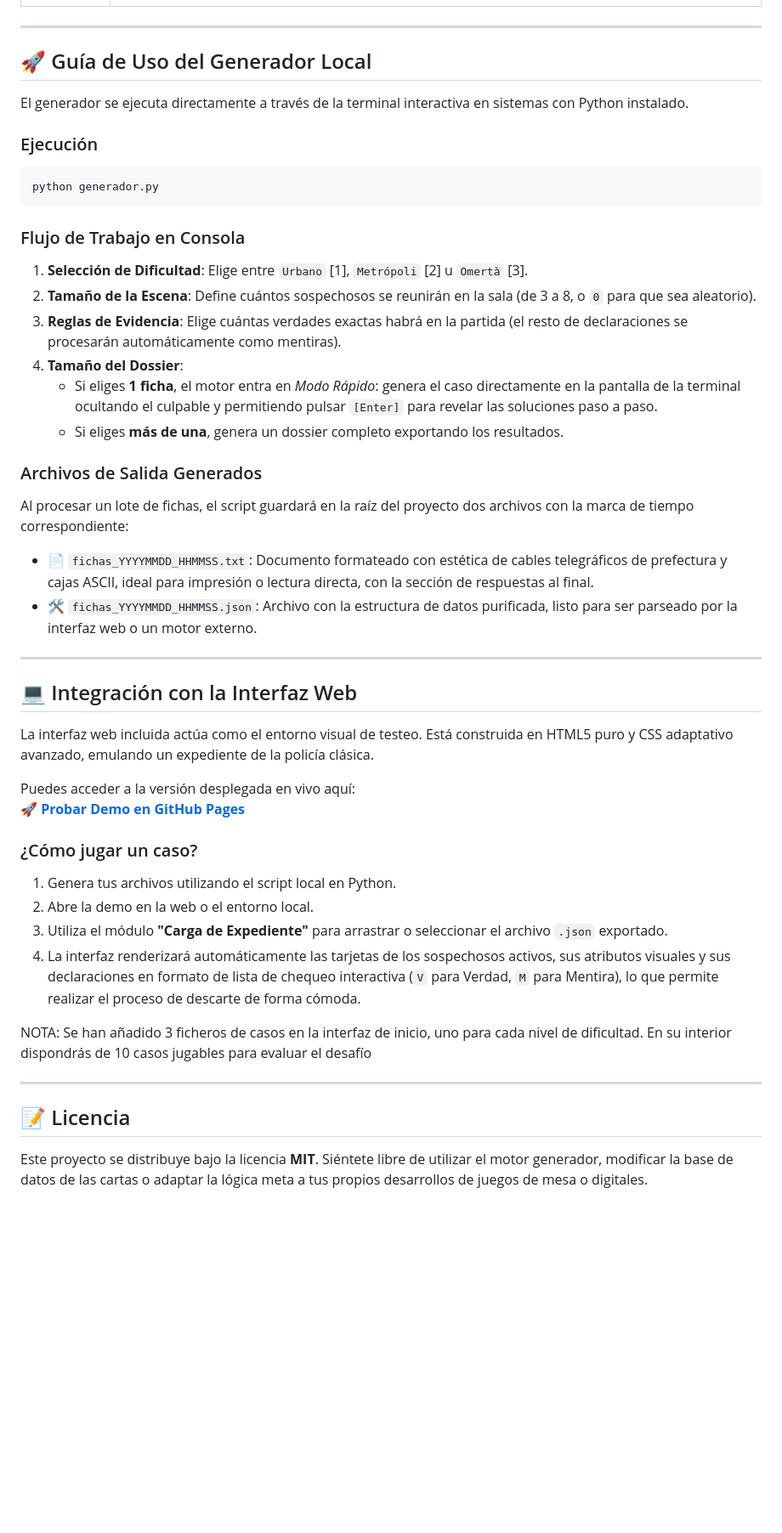
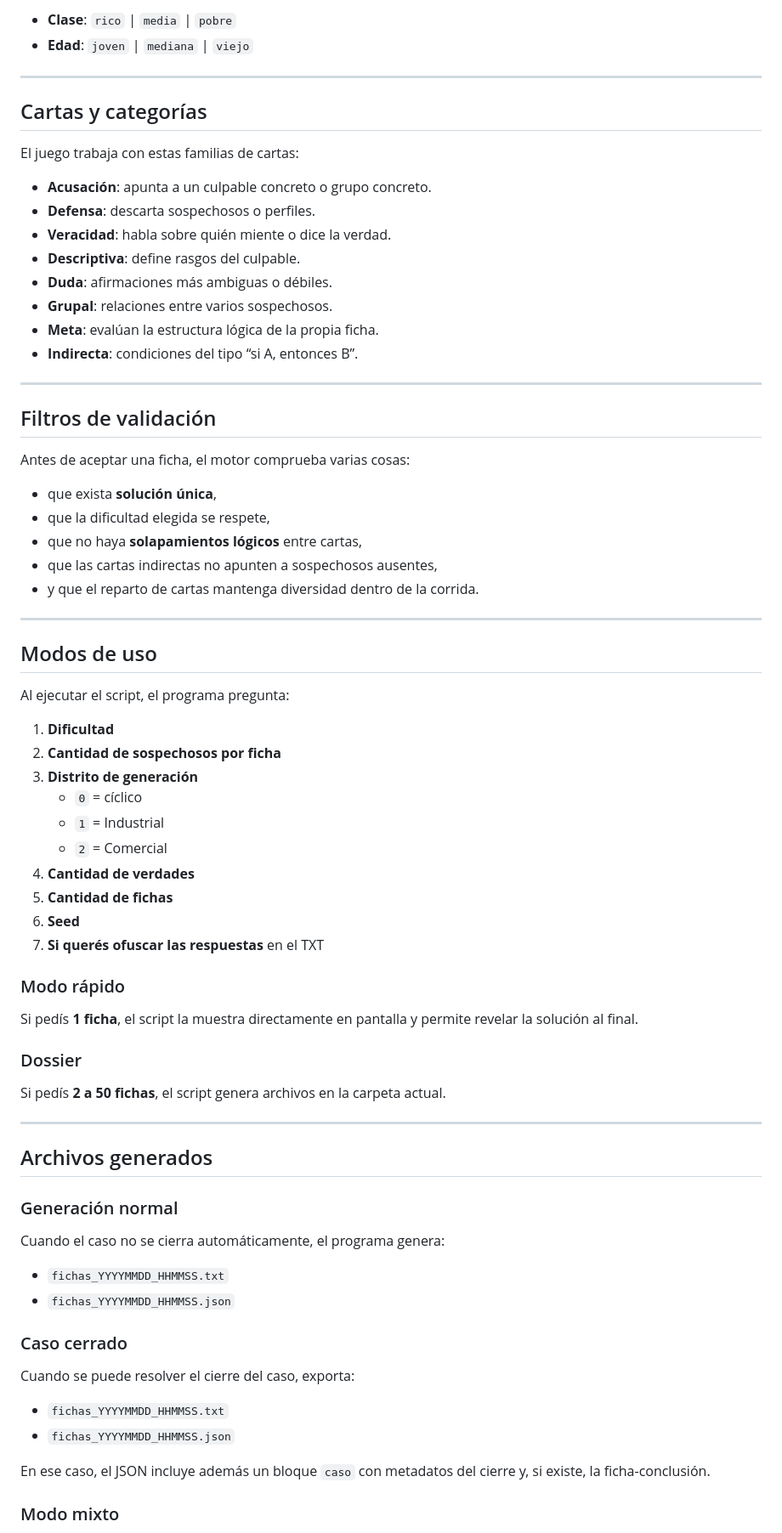
Before and after one commit to chelotourn/codigo-omerta, a Markdown page: README.md, the part around one of its changes. Shown at 85% size. Drawn GitHub-style; blank space fills up the shorter version.

````diff
--- a/README.md
+++ b/README.md
@@ -57,47 +67,77 @@ El generador restringe el pool de cartas basado en tres niveles de experiencia s
+- **Clase**: `rico` | `media` | `pobre`
+- **Edad**: `joven` | `mediana` | `viejo`
 
 ---
 
-## 🚀 Guía de Uso del Generador Local
+## Cartas y categorías
 
-El generador se ejecuta directamente a través de la terminal interactiva en sistemas con Python instalado.
+El juego trabaja con estas familias de cartas:
 
-### Ejecución
-```bash
-python generador.py
-```
-
-### Flujo de Trabajo en Consola
-1. **Selección de Dificultad**: Elige entre `Urbano` [1], `Metrópoli` [2] u `Omertà` [3].
-2. **Tamaño de la Escena**: Define cuántos sospechosos se reunirán en la sala (de 3 a 8, o `0` para que sea aleatorio).
-3. **Reglas de Evidencia**: Elige cuántas verdades exactas habrá en la partida (el resto de declaraciones se procesarán automáticamente como mentiras).
-4. **Tamaño del Dossier**:
-   * Si eliges **1 ficha**, el motor entra en *Modo Rápido*: genera el caso directamente en la pantalla de la terminal ocultando el culpable y permitiendo pulsar `[Enter]` para revelar las soluciones paso a paso.
-   * Si eliges **más de una**, genera un dossier completo exportando los resultados.
-
-### Archivos de Salida Generados
-Al procesar un lote de fichas, el script guardará en la raíz del proyecto dos archivos con la marca de tiempo correspondiente:
-* 📄 `fichas_YYYYMMDD_HHMMSS.txt`: Documento formateado con estética de cables telegráficos de prefectura y cajas ASCII, ideal para impresión o lectura directa, con la sección de respuestas al final.
-* 🛠️ `fichas_YYYYMMDD_HHMMSS.json`: Archivo con la estructura de datos purificada, listo para ser parseado por la interfaz web o un motor externo.
+- **Acusación**: apunta a un culpable concreto o grupo concreto.
+- **Defensa**: descarta sospechosos o perfiles.
+- **Veracidad**: habla sobre quién miente o dice la verdad.
+- **Descriptiva**: define rasgos del culpable.
+- **Duda**: afirmaciones más ambiguas o débiles.
+- **Grupal**: relaciones entre varios sospechosos.
+- **Meta**: evalúan la estructura lógica de la propia ficha.
+- **Indirecta**: condiciones del tipo “si A, entonces B”.
 
 ---
 
-## 💻 Integración con la Interfaz Web
+## Filtros de validación
 
-La interfaz web incluida actúa como el entorno visual de testeo. Está construida en HTML5 puro y CSS adaptativo avanzado, emulando un expediente de la policía clásica.
+Antes de aceptar una ficha, el motor comprueba varias cosas:
 
-Puedes acceder a la versión desplegada en vivo aquí:
-🚀 **[Probar Demo en GitHub Pages](https://chelotourn.github.io/codigo-omerta/)**
-
-### ¿Cómo jugar un caso?
-1. Genera tus archivos utilizando el script local en Python.
-2. Abre la demo en la web o el entorno local.
-3. Utiliza el módulo **"Carga de Expediente"** para arrastrar o seleccionar el archivo `.json` exportado.
-4. La interfaz renderizará automáticamente las tarjetas de los sospechosos activos, sus atributos visuales y sus declaraciones en formato de lista de chequeo interactiva (`V` para Verdad, `M` para Mentira), lo que permite realizar el proceso de descarte de forma cómoda.
-
-NOTA: Se han añadido 3 ficheros de casos en la interfaz de inicio, uno para cada nivel de dificultad. En su interior dispondrás de 10 casos jugables para evaluar el desafío
+- que exista **solución única**,
+- que la dificultad elegida se respete,
+- que no haya **solapamientos lógicos** entre cartas,
+- que las cartas indirectas no apunten a sospechosos ausentes,
+- y que el reparto de cartas mantenga diversidad dentro de la corrida.
 
 ---
 
-## 📝 Licencia
+## Modos de uso
 
-Este proyecto se distribuye bajo la licencia **MIT**. Siéntete libre de utilizar el motor generador, modificar la base de datos de las cartas o adaptar la lógica meta a tus propios desarrollos de juegos de mesa o digitales.
+Al ejecutar el script, el programa pregunta:
+
+1. **Dificultad**
+2. **Cantidad de sospechosos por ficha**
+3. **Distrito de generación**
+   - `0` = cíclico
+   - `1` = Industrial
+   - `2` = Comercial
+4. **Cantidad de verdades**
+5. **Cantidad de fichas**
+6. **Seed**
+7. **Si querés ofuscar las respuestas** en el TXT
+
+### Modo rápido
+
+Si pedís **1 ficha**, el script la muestra directamente en pantalla y permite revelar la solución al final.
+
+### Dossier
+
+Si pedís **2 a 50 fichas**, el script genera archivos en la carpeta actual.
+
+---
+
+## Archivos generados
+
+### Generación normal
+
+Cuando el caso no se cierra automáticamente, el programa genera:
+
+- `fichas_YYYYMMDD_HHMMSS.txt`
+- `fichas_YYYYMMDD_HHMMSS.json`
+
+### Caso cerrado
+
+Cuando se puede resolver el cierre del caso, exporta:
+
+- `fichas_YYYYMMDD_HHMMSS.txt`
+- `fichas_YYYYMMDD_HHMMSS.json`
+
+En ese caso, el JSON incluye además un bloque `caso` con metadatos del cierre y, si existe, la ficha-conclusión.
+
+### Modo mixto
+
````
Also changed, not shown: other parts of README.md (+102 -37 lines).
